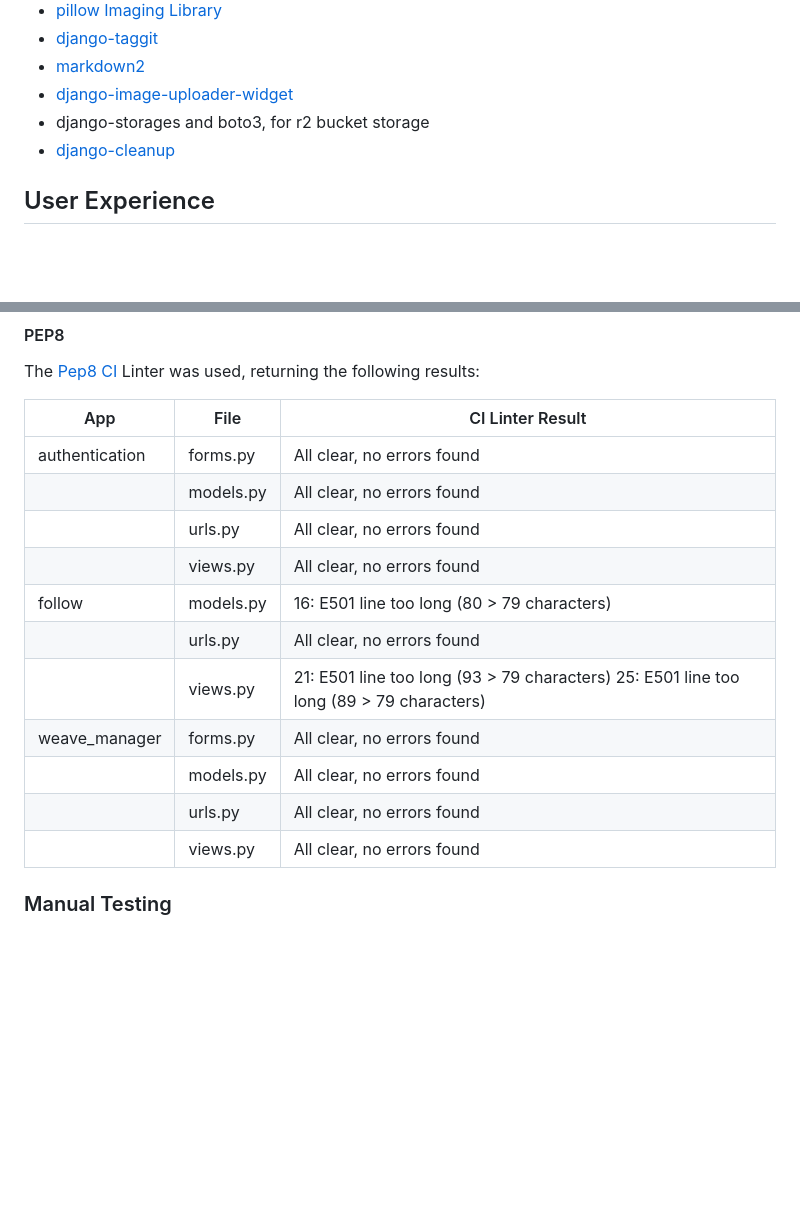
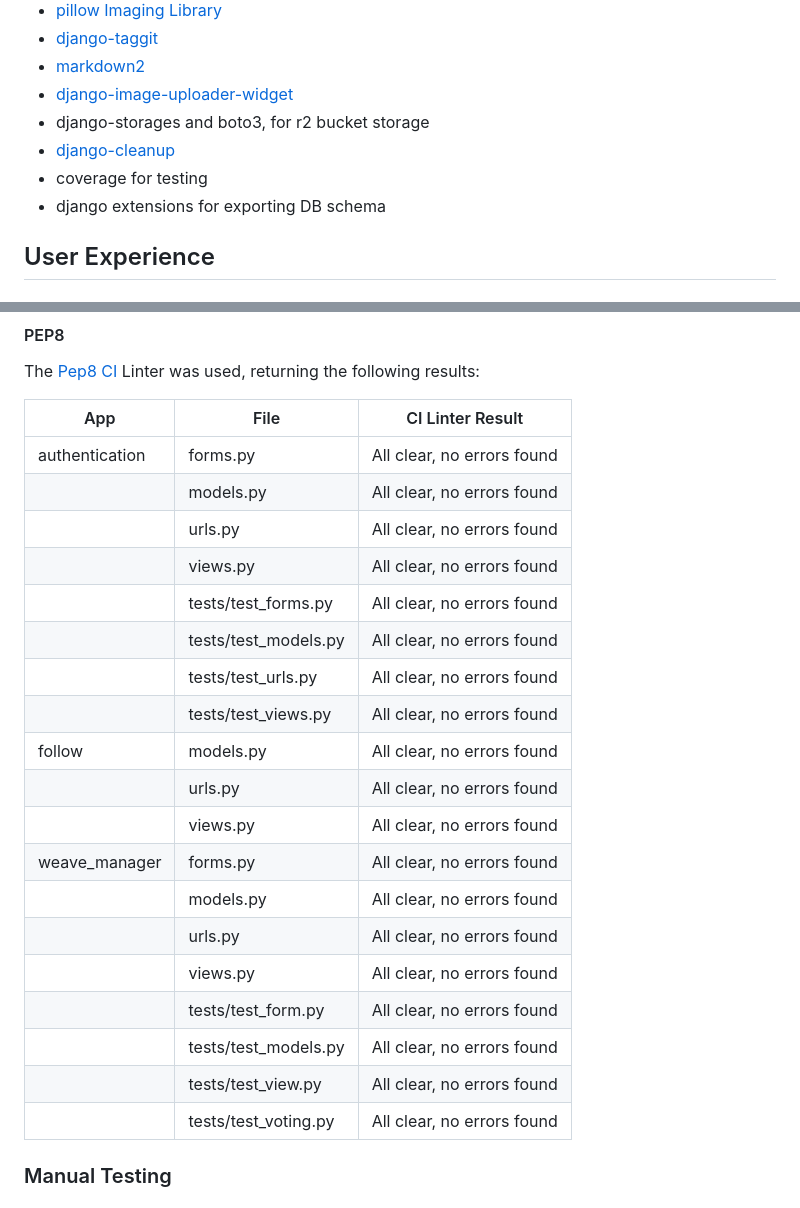
Before and after one commit to DasUnicorn/WordWeave, a Markdown page: README.md, 2 parts joined by grey strips. Drawn GitHub-style; blank space fills up the shorter version.

Commit message:
chore: update pep8 linter test results

```diff
--- a/README.md
+++ b/README.md
@@ -88,6 +88,8 @@ Python, HTML/CSS, Java Script
 * [django-image-uploader-widget](https://pypi.org/project/django-image-uploader-widget/)
 * django-storages and boto3, for r2 bucket storage
 * [django-cleanup](https://github.com/un1t/django-cleanup)
+* coverage for testing
+* django extensions for exporting DB schema
 
 ## User Experience
 
@@ -351,20 +355,27 @@ The result of the WAVE Web Accessibility Evaluation Tool shows no Errors.
 
 The [Pep8 CI](https://pep8ci.herokuapp.com/) Linter was used, returning the following results:
 
-| App            | File      | CI Linter Result                                                                          |
-|----------------|-----------|-------------------------------------------------------------------------------------------|
-| authentication | forms.py  | All clear, no errors found                                                                |
-|                | models.py | All clear, no errors found                                                                |
-|                | urls.py   | All clear, no errors found                                                                |
-|                | views.py  | All clear, no errors found                                                                |
-| follow         | models.py | 16:  E501 line too long (80 > 79 characters)                                              |
-|                | urls.py   | All clear, no errors found                                                                |
-|                | views.py  | 21:  E501 line too long (93 > 79 characters) 25:  E501 line too long (89 > 79 characters) |
-| weave_manager  | forms.py  | All clear, no errors found                                                                |
-|                | models.py | All clear, no errors found                                                                |
-|                | urls.py   | All clear, no errors found                                                                |
-|                | views.py  | All clear, no errors found                                                                |
-
+| App            | File                 | CI Linter Result           |
+|----------------|----------------------|----------------------------|
+| authentication | forms.py             | All clear, no errors found |
+|                | models.py            | All clear, no errors found |
+|                | urls.py              | All clear, no errors found |
+|                | views.py             | All clear, no errors found |
+|                | tests/test_forms.py  | All clear, no errors found |
+|                | tests/test_models.py | All clear, no errors found |
+|                | tests/test_urls.py   | All clear, no errors found |
+|                | tests/test_views.py  | All clear, no errors found |
+| follow         | models.py            | All clear, no errors found |
+|                | urls.py              | All clear, no errors found |
+|                | views.py             | All clear, no errors found |
+| weave_manager  | forms.py             | All clear, no errors found |
+|                | models.py            | All clear, no errors found |
+|                | urls.py              | All clear, no errors found |
+|                | views.py             | All clear, no errors found |
+|                | tests/test_form.py   | All clear, no errors found |
+|                | tests/test_models.py | All clear, no errors found |
+|                | tests/test_view.py   | All clear, no errors found |
+|                | tests/test_voting.py | All clear, no errors found |
 
 ### Manual Testing
 
```
Also changed, not shown: other parts of README.md (+3 -1 lines).
